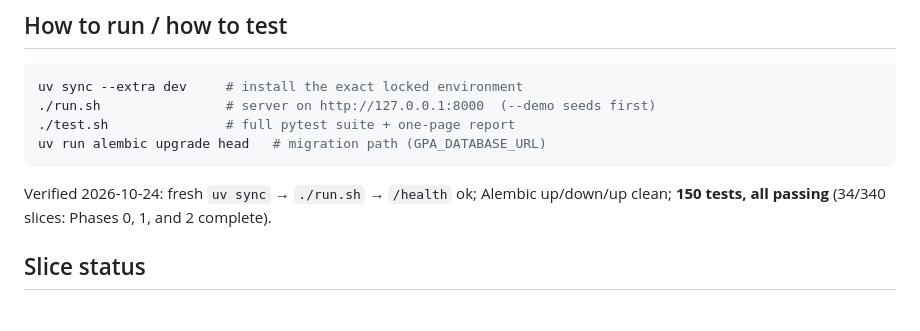
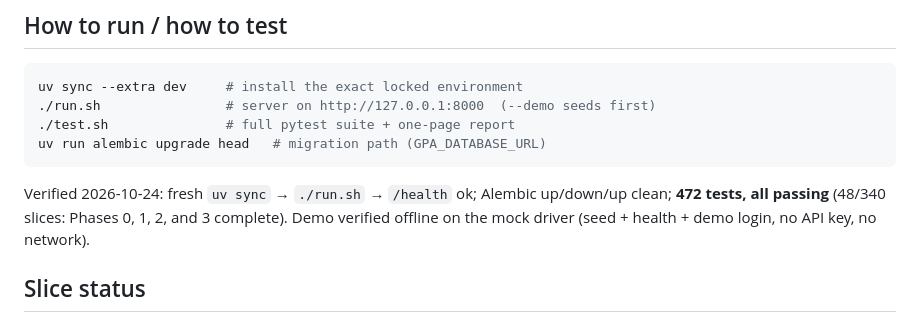
Before and after one commit to hrabanazviking/RuneForgeAI-Samkoma, a Markdown page: PROJECT_MEMORY_MAP.md, the part around the change. Drawn GitHub-style.

Commit message:
Phase 3: verified counts (472 tests green, mock-driver suite + offline demo verified)

````diff
--- a/PROJECT_MEMORY_MAP.md
+++ b/PROJECT_MEMORY_MAP.md
@@ -23,8 +23,9 @@ uv run alembic upgrade head   # migration path (GPA_DATABASE_URL)
 ```
 
 Verified 2026-10-24: fresh `uv sync` → `./run.sh` → `/health` ok;
-Alembic up/down/up clean; **150 tests, all passing** (34/340 slices:
-Phases 0, 1, and 2 complete).
+Alembic up/down/up clean; **472 tests, all passing** (48/340 slices:
+Phases 0, 1, 2, and 3 complete). Demo verified offline on the mock
+driver (seed + health + demo login, no API key, no network).
 
 ## Slice status
 
````
Also changed, not shown: FRONTEND_HANDOFF.md (+1 -1 lines).
